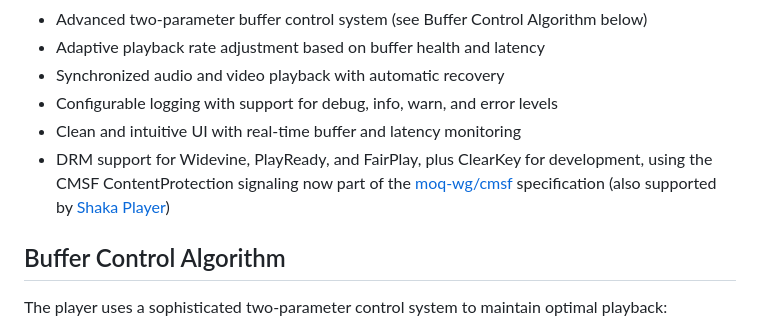
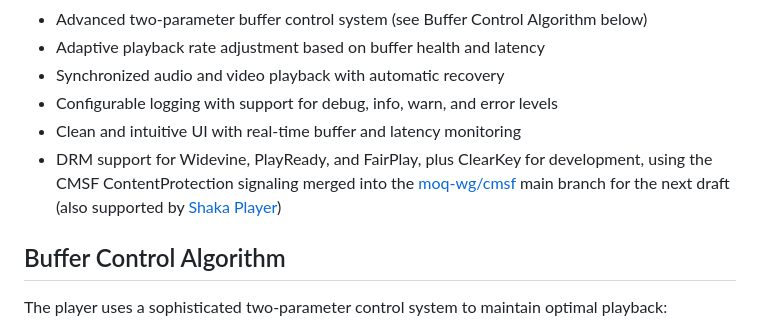
Before and after one commit to Eyevinn/warp-player, a Markdown page: README.md, the part around the change. GitHub-like rendering.

Commit message:
docs: fix wording - merged into main branch for next draft, not yet a standard

```diff
--- a/README.md
+++ b/README.md
@@ -204,7 +204,7 @@ See [CONFIG.md](CONFIG.md) for detailed configuration options.
 - Synchronized audio and video playback with automatic recovery
 - Configurable logging with support for debug, info, warn, and error levels
 - Clean and intuitive UI with real-time buffer and latency monitoring
-- DRM support for Widevine, PlayReady, and FairPlay, plus ClearKey for development, using the CMSF ContentProtection signaling now part of the [moq-wg/cmsf](https://github.com/moq-wg/cmsf) specification (also supported by [Shaka Player](https://github.com/shaka-project/shaka-player/pull/9972))
+- DRM support for Widevine, PlayReady, and FairPlay, plus ClearKey for development, using the CMSF ContentProtection signaling merged into the [moq-wg/cmsf](https://github.com/moq-wg/cmsf) main branch for the next draft (also supported by [Shaka Player](https://github.com/shaka-project/shaka-player/pull/9972))
 
 ## Buffer Control Algorithm
 
```
